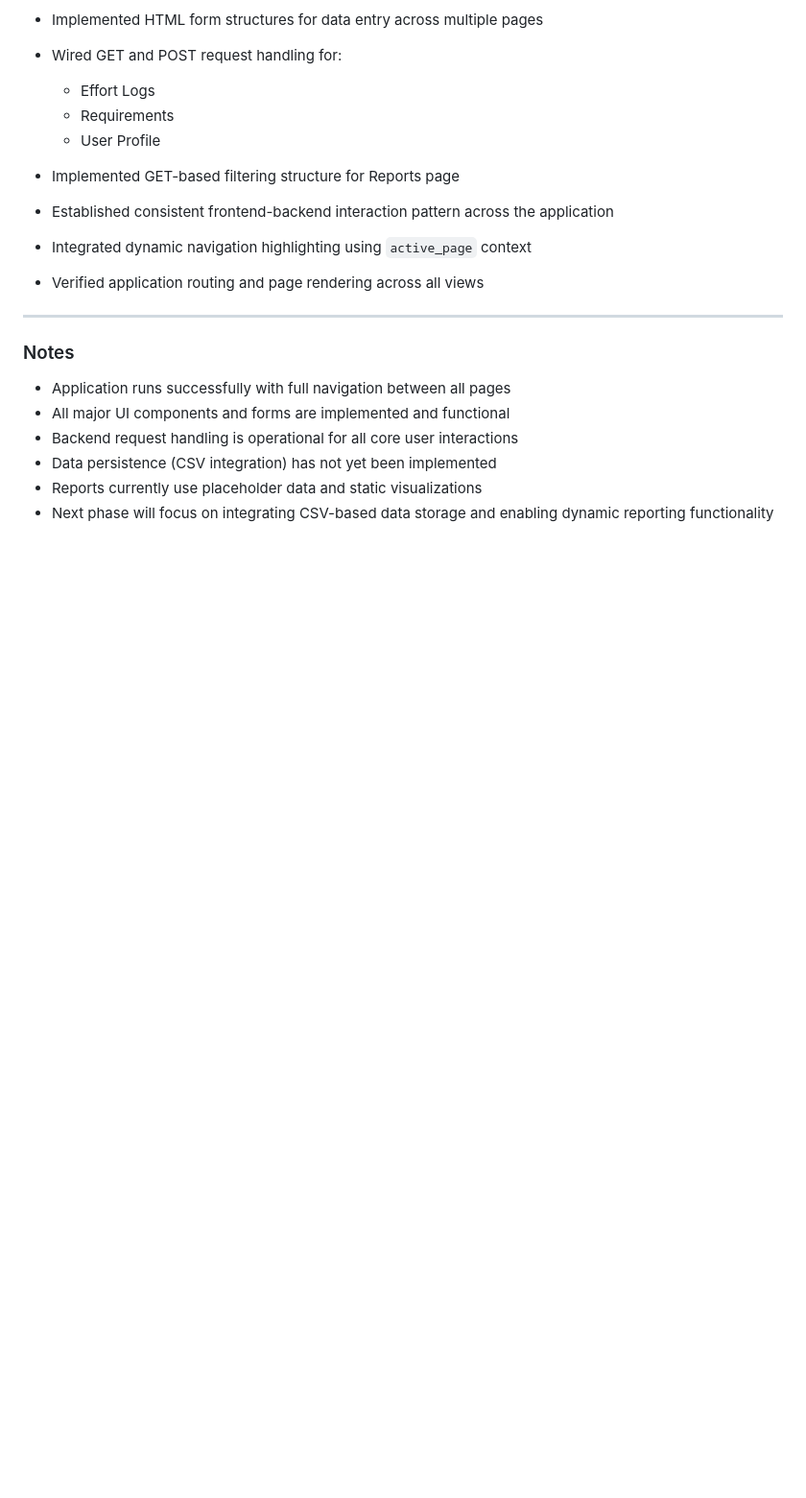
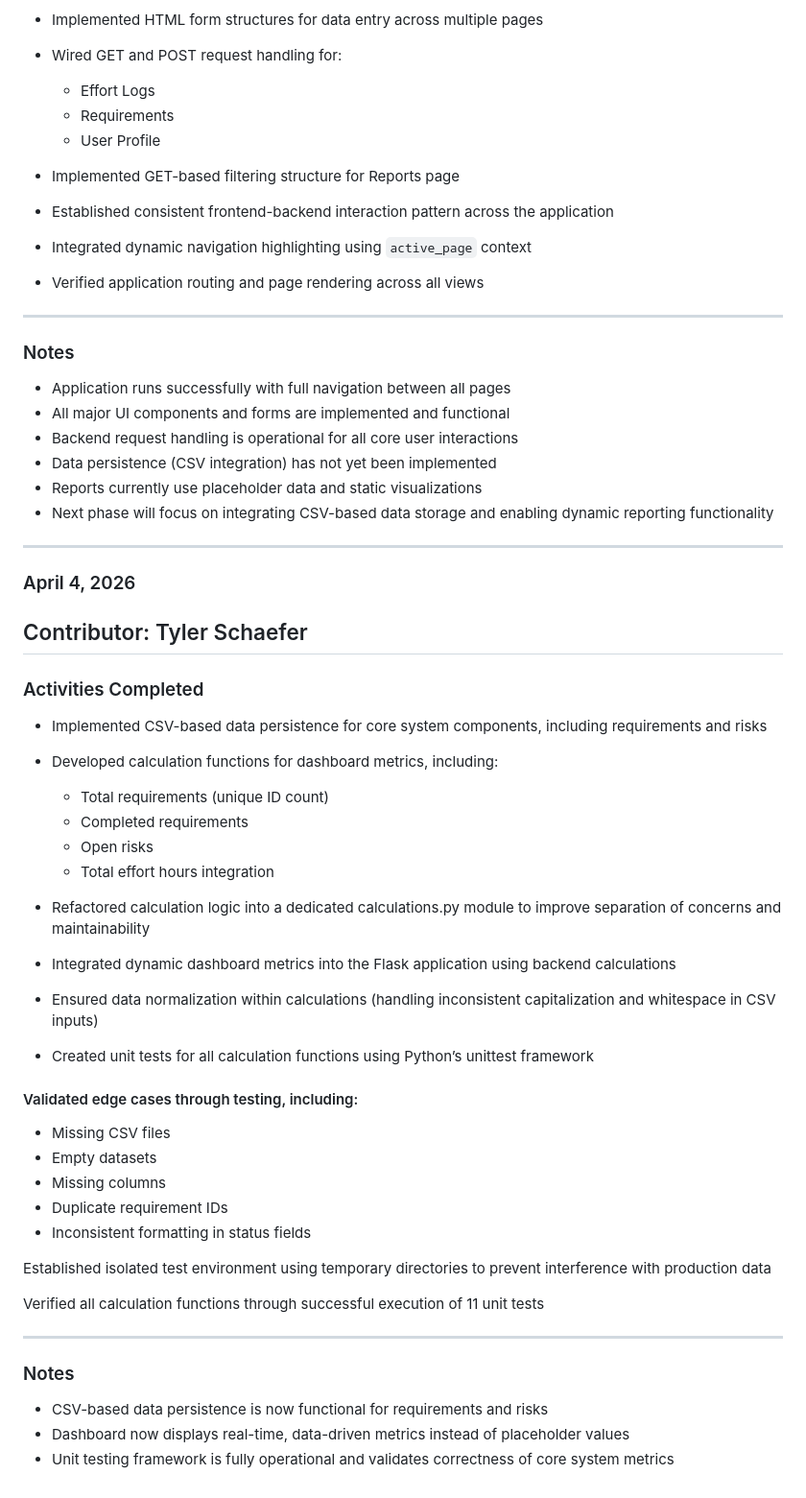
Before and after one commit to TSchaefSE/Management_QuickPlan, a Markdown page: docs/progress-log.md, the part around the change. Shown at 96% size. Rendered like a GitHub page; blank space fills up the shorter version.

```diff
--- a/docs/progress-log.md
+++ b/docs/progress-log.md
@@ -158,3 +158,46 @@ The project is now ready to proceed into:
 - Data persistence (CSV integration) has not yet been implemented
 - Reports currently use placeholder data and static visualizations
 - Next phase will focus on integrating CSV-based data storage and enabling dynamic reporting functionality
+
+---
+
+### April 4, 2026
+## Contributor: Tyler Schaefer
+
+### Activities Completed
+
+- Implemented CSV-based data persistence for core system components, including requirements and risks
+
+- Developed calculation functions for dashboard metrics, including:
+
+  - Total requirements (unique ID count)
+  - Completed requirements
+  - Open risks
+  - Total effort hours integration
+
+- Refactored calculation logic into a dedicated calculations.py module to improve separation of concerns and maintainability
+
+- Integrated dynamic dashboard metrics into the Flask application using backend calculations
+
+- Ensured data normalization within calculations (handling inconsistent capitalization and whitespace in CSV inputs)
+
+- Created  unit tests for all calculation functions using Python’s unittest framework
+
+#### Validated edge cases through testing, including:
+
+- Missing CSV files
+- Empty datasets
+- Missing columns
+- Duplicate requirement IDs
+- Inconsistent formatting in status fields
+
+Established isolated test environment using temporary directories to prevent interference with production data
+
+Verified all calculation functions through successful execution of 11 unit tests
+
+---
+
+### Notes
+- CSV-based data persistence is now functional for requirements and risks
+- Dashboard now displays real-time, data-driven metrics instead of placeholder values
+- Unit testing framework is fully operational and validates correctness of core system metrics
```
